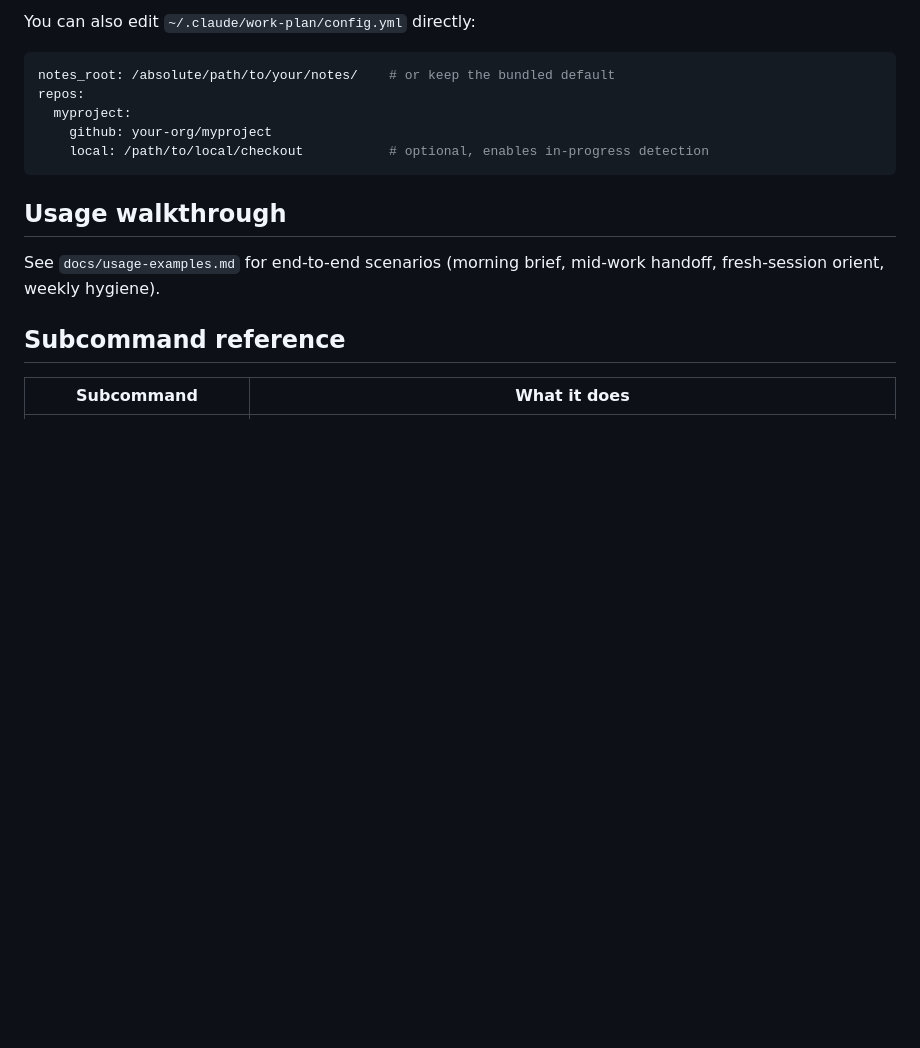
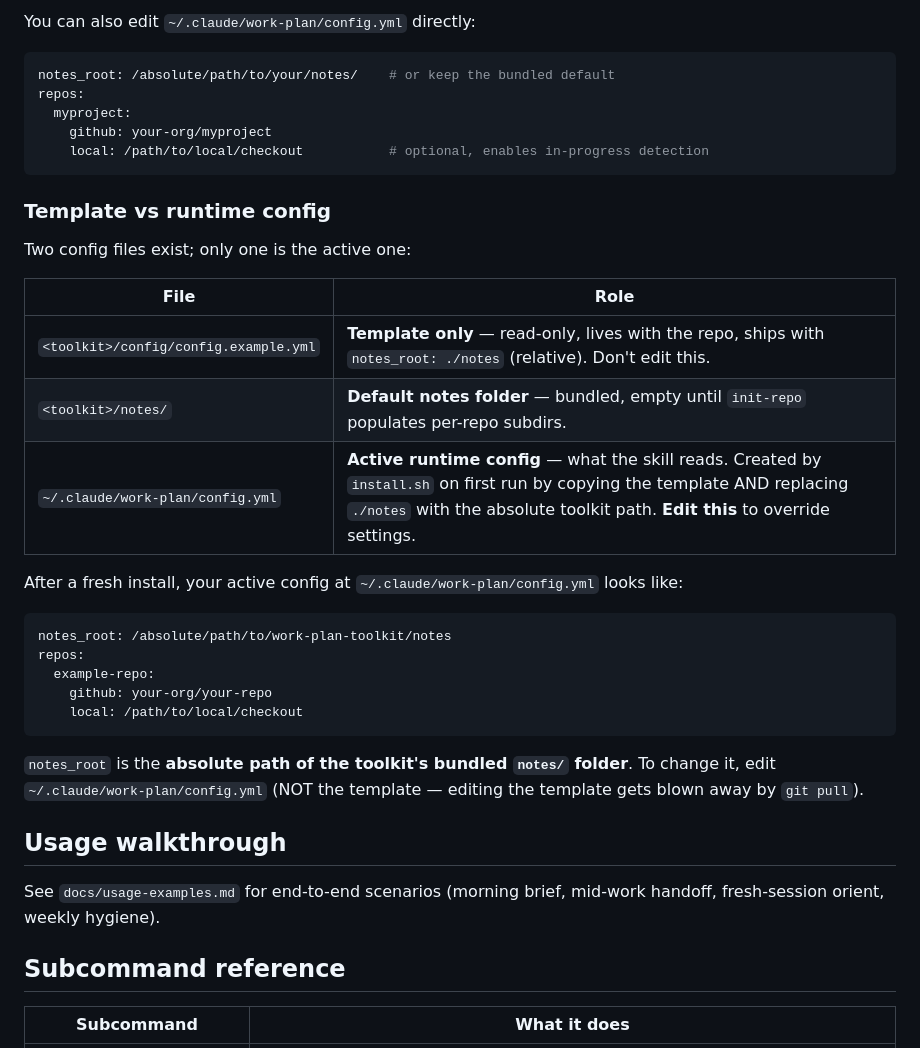
Before and after one commit to stylusnexus/work-plan-toolkit, a Markdown page: README.md, the part around the change. GitHub-like rendering; blank space fills up the shorter version.

Commit message:
docs: clarify template vs runtime config in README
Adds a table + example showing the difference between
<toolkit>/config/config.example.yml (template, read-only) and
~/.claude/work-plan/config.yml (active runtime, edit this one).

````diff
--- a/README.md
+++ b/README.md
@@ -62,6 +62,28 @@ repos:
     local: /path/to/local/checkout           # optional, enables in-progress detection
 ```
 
+### Template vs runtime config
+
+Two config files exist; only one is the active one:
+
+| File | Role |
+|---|---|
+| `<toolkit>/config/config.example.yml` | **Template only** — read-only, lives with the repo, ships with `notes_root: ./notes` (relative). Don't edit this. |
+| `<toolkit>/notes/` | **Default notes folder** — bundled, empty until `init-repo` populates per-repo subdirs. |
+| `~/.claude/work-plan/config.yml` | **Active runtime config** — what the skill reads. Created by `install.sh` on first run by copying the template AND replacing `./notes` with the absolute toolkit path. **Edit this** to override settings. |
+
+After a fresh install, your active config at `~/.claude/work-plan/config.yml` looks like:
+
+```yaml
+notes_root: /absolute/path/to/work-plan-toolkit/notes
+repos:
+  example-repo:
+    github: your-org/your-repo
+    local: /path/to/local/checkout
+```
+
+`notes_root` is the **absolute path of the toolkit's bundled `notes/` folder**. To change it, edit `~/.claude/work-plan/config.yml` (NOT the template — editing the template gets blown away by `git pull`).
+
 ## Usage walkthrough
 
 See `docs/usage-examples.md` for end-to-end scenarios (morning brief, mid-work handoff, fresh-session orient, weekly hygiene).
````
